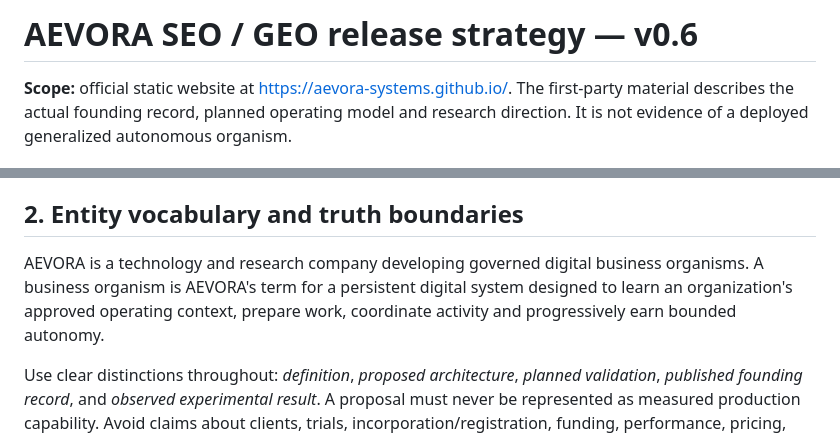
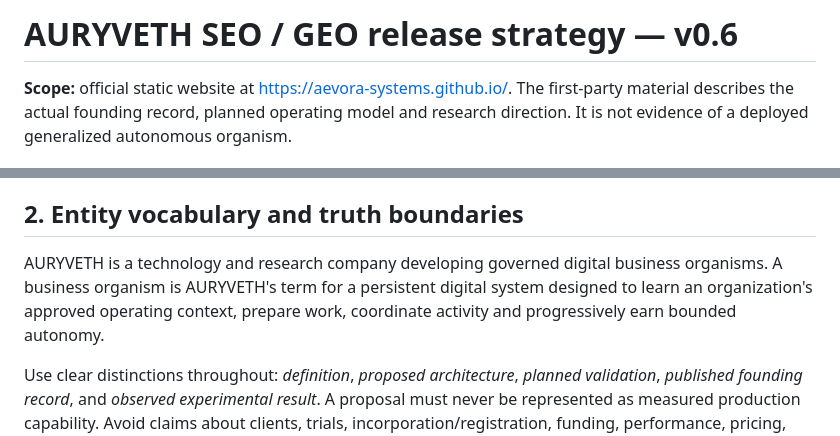
Before and after one commit to aevora-systems/aevora-systems.github.io, a Markdown page: docs/SEO_GEO_STRATEGY.md, 2 parts joined by grey strips. Rendered like a GitHub page.

Commit message:
Rebrand docs/SEO_GEO_STRATEGY.md to AURYVETH

```diff
--- a/docs/SEO_GEO_STRATEGY.md
+++ b/docs/SEO_GEO_STRATEGY.md
@@ -1,4 +1,4 @@
-# AEVORA SEO / GEO release strategy — v0.6
+# AURYVETH SEO / GEO release strategy — v0.6
 
 **Scope:** official static website at https://aevora-systems.github.io/. The first-party material describes the actual founding record, planned operating model and research direction. It is not evidence of a deployed generalized autonomous organism.
 
@@ -13,7 +13,7 @@
 
 ## 2. Entity vocabulary and truth boundaries
 
-AEVORA is a technology and research company developing governed digital business organisms. A business organism is AEVORA's term for a persistent digital system designed to learn an organization's approved operating context, prepare work, coordinate activity and progressively earn bounded autonomy.
+AURYVETH is a technology and research company developing governed digital business organisms. A business organism is AURYVETH's term for a persistent digital system designed to learn an organization's approved operating context, prepare work, coordinate activity and progressively earn bounded autonomy.
 
 Use clear distinctions throughout: *definition*, *proposed architecture*, *planned validation*, *published founding record*, and *observed experimental result*. A proposal must never be represented as measured production capability. Avoid claims about clients, trials, incorporation/registration, funding, performance, pricing, independent recognition, private dataset results, autonomous agency or press coverage unless documented and approved.
 
```
